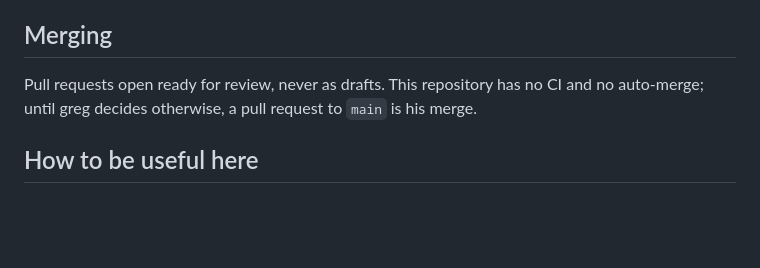
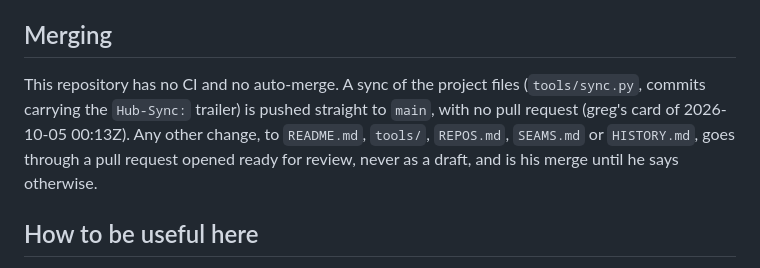
Before and after one commit to OpenSpineConsortium/beethoven, a Markdown page: CLAUDE.md, the part around the change. Rendered like a GitHub page; blank space fills up the shorter version.

Commit message:
Hub: syncs go straight to main once PR #1 is merged
greg chose "Push to main" on the hand-off thread's card (2026-10-05 00:13Z):
each sync of the project files lands on main with no pull request. Other
changes to the hub's own files still go through a pull request.

Co-Authored-By: Claude Opus 5.5 (1M context) <noreply@anthropic.com>
Claude-Session: https://claude.ai/code/session_015fmXsHBpKKjGFwwMHxU2QR

```diff
--- a/CLAUDE.md
+++ b/CLAUDE.md
@@ -62,8 +62,11 @@ Outside the project there is no `/mnt/project-files`: edit the files here and co
 
 ## Merging
 
-Pull requests open ready for review, never as drafts. This repository has no CI and no auto-merge;
-until greg decides otherwise, a pull request to `main` is his merge.
+This repository has no CI and no auto-merge. A sync of the project files (`tools/sync.py`, commits
+carrying the `Hub-Sync:` trailer) is pushed straight to `main`, with no pull request (greg's card
+of 2026-10-05 00:13Z). Any other change, to `README.md`, `tools/`, `REPOS.md`, `SEAMS.md` or
+`HISTORY.md`, goes through a pull request opened ready for review, never as a draft, and is his
+merge until he says otherwise.
 
 ## How to be useful here
 
```
Also changed, not shown: README.md (+2 -1 lines).
